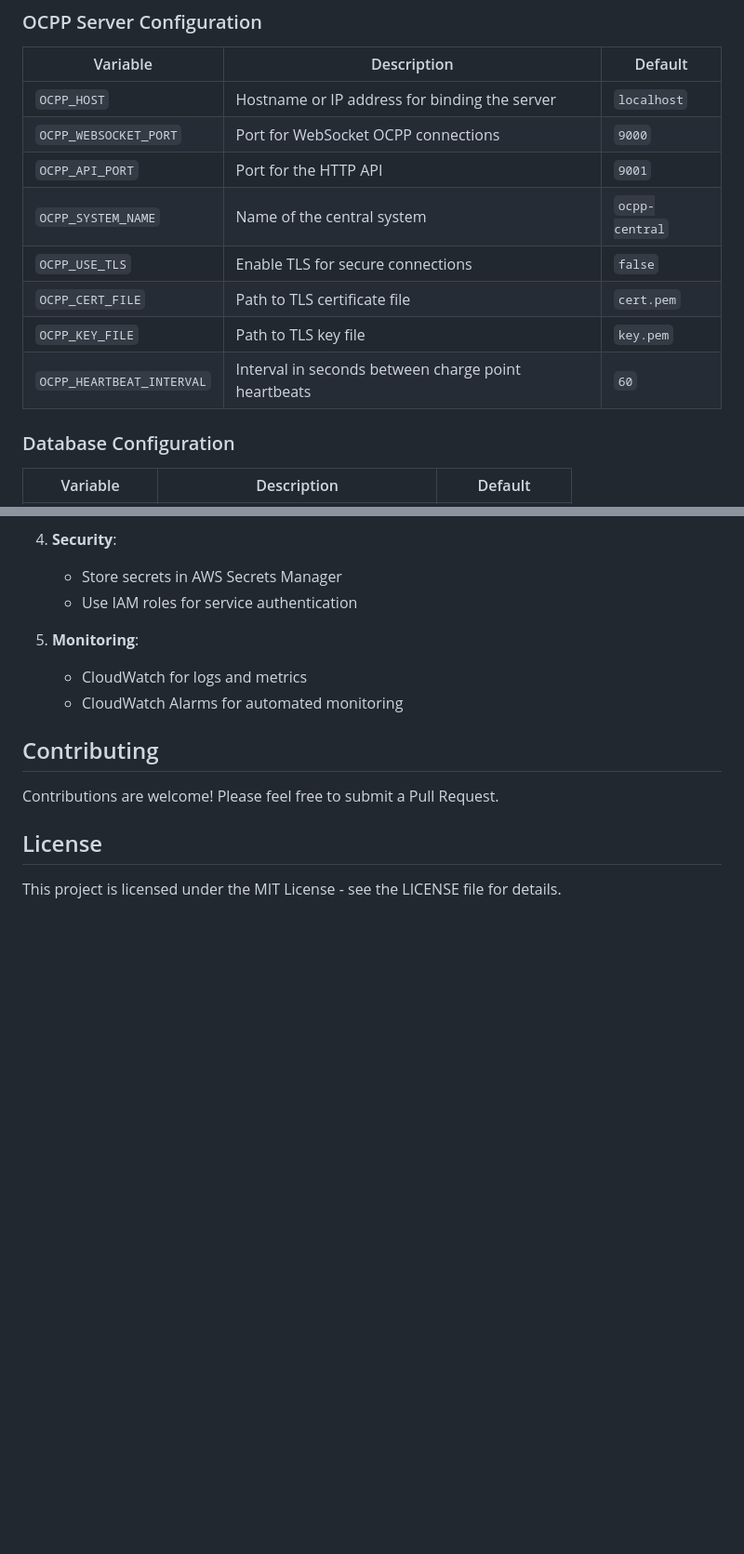
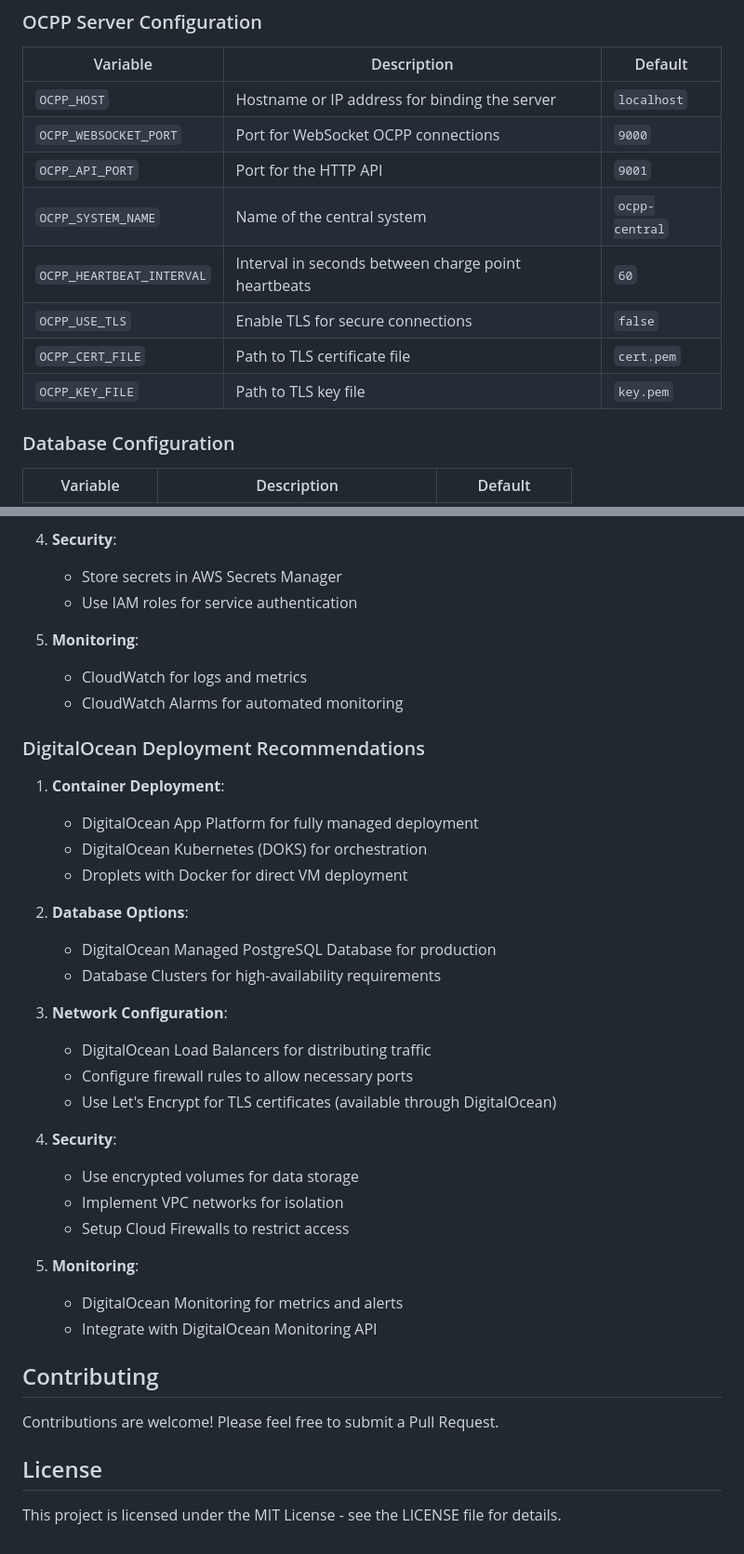
Before and after one commit to balu-dk/go-ocpp-server, a Markdown page: README.md, 2 parts joined by grey strips. Shown at 93% size. Drawn GitHub-style; blank space fills up the shorter version.

Commit message:
Added DigitalOcean deployment guide

```diff
--- a/README.md
+++ b/README.md
@@ -75,10 +75,10 @@ The server can be configured using environment variables:
 | `OCPP_WEBSOCKET_PORT` | Port for WebSocket OCPP connections | `9000` |
 | `OCPP_API_PORT` | Port for the HTTP API | `9001` |
 | `OCPP_SYSTEM_NAME` | Name of the central system | `ocpp-central` |
+| `OCPP_HEARTBEAT_INTERVAL` | Interval in seconds between charge point heartbeats | `60` |
 | `OCPP_USE_TLS` | Enable TLS for secure connections | `false` |
 | `OCPP_CERT_FILE` | Path to TLS certificate file | `cert.pem` |
 | `OCPP_KEY_FILE` | Path to TLS key file | `key.pem` |
-| `OCPP_HEARTBEAT_INTERVAL` | Interval in seconds between charge point heartbeats | `60` |
 
 ### Database Configuration
 
@@ -387,6 +387,31 @@ The server is structured into several modules:
    - CloudWatch for logs and metrics
    - CloudWatch Alarms for automated monitoring
 
+### DigitalOcean Deployment Recommendations
+
+1. **Container Deployment**:
+   - DigitalOcean App Platform for fully managed deployment
+   - DigitalOcean Kubernetes (DOKS) for orchestration
+   - Droplets with Docker for direct VM deployment
+
+2. **Database Options**:
+   - DigitalOcean Managed PostgreSQL Database for production
+   - Database Clusters for high-availability requirements
+
+3. **Network Configuration**:
+   - DigitalOcean Load Balancers for distributing traffic
+   - Configure firewall rules to allow necessary ports
+   - Use Let's Encrypt for TLS certificates (available through DigitalOcean)
+
+4. **Security**:
+   - Use encrypted volumes for data storage
+   - Implement VPC networks for isolation
+   - Setup Cloud Firewalls to restrict access
+
+5. **Monitoring**:
+   - DigitalOcean Monitoring for metrics and alerts
+   - Integrate with DigitalOcean Monitoring API
+
 ## Contributing
 
 Contributions are welcome! Please feel free to submit a Pull Request.
```
